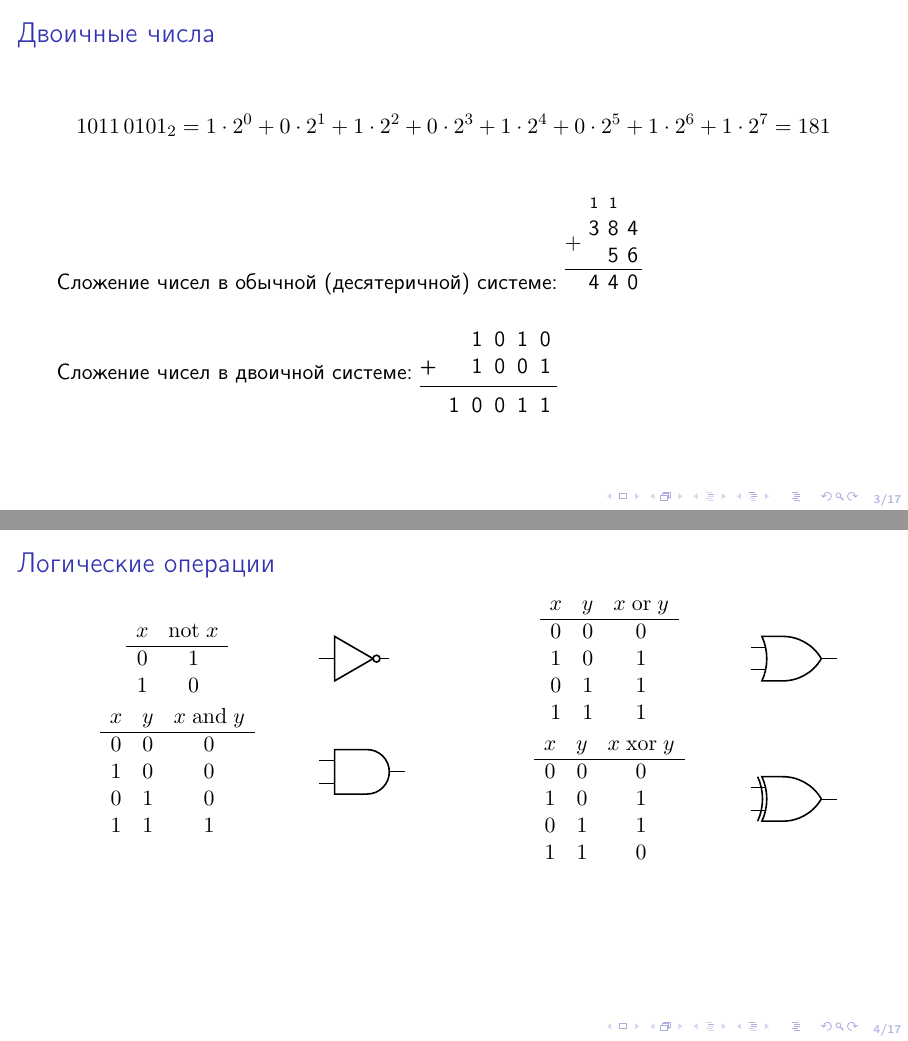
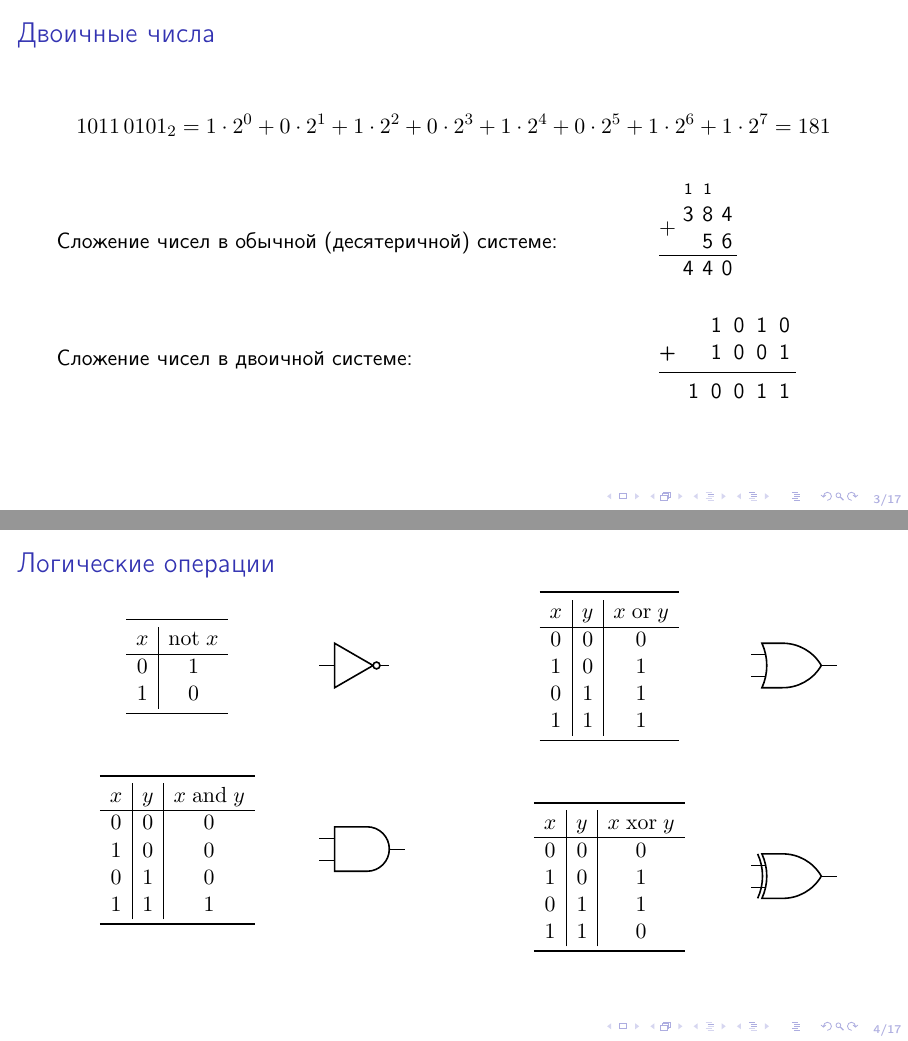
Before and after one commit to arabusov/school-mc-pdp11, LaTeX slides (slides/mcca-slides.tex): pages 3 and 4 of 17, joined at a grey line. Compiled offline with pdfLaTeX.

Commit message:
[logic] improve tables

```diff
--- a/slides/mcca-slides.tex
+++ b/slides/mcca-slides.tex
@@ -6,8 +6,10 @@
 \usepackage{dsfont}
 \usepackage{enumitem}
 \usepackage{bbm}
+\usefonttheme[onlymath]{serif}
+\usepackage{graphicx}
+\graphicspath{{./images}}
 \usepackage{xlop}
-\usefonttheme[onlymath]{serif}
 \usepackage[absolute,overlay]{textpos}
 \textblockorigin{10mm}{10mm} % start everything near the top-left corner
 \usepackage{soul}
@@ -137,11 +139,19 @@
         1 \cdot 2^6 +
         1 \cdot 2^7 = 181
     \end{equation*}
-    \par\vspace{0.5cm}
-    Сложение чисел в обычной (десятеричной) системе:
-    \opadd{384}{56}\qquad\par\vspace{0.5cm}
-    Сложение чисел в двоичной системе:
-    \binaryaddition{1010}{1001}\qquad\par
+    \par\vspace{0.25cm}
+    \begin{minipage}{0.75\textwidth}
+        Сложение чисел в обычной (десятеричной) системе:
+    \end{minipage}
+    \begin{minipage}{0.24\textwidth}
+        \opadd{384}{56}\qquad\par\vspace{0.5cm}
+    \end{minipage}
+    \begin{minipage}{0.75\textwidth}
+        Сложение чисел в двоичной системе:
+    \end{minipage}
+    \begin{minipage}{0.24\textwidth}
+        \binaryaddition{1010}{1001}\qquad\par
+    \end{minipage}
 \end{frame}
 
 \begin{frame}
@@ -163,16 +175,18 @@
                     \node[ieeestd not port] (not1) at (0,0) {};
                 \end{tikzpicture}
             \end{minipage}
-            \par
+            \par\vspace{1.0cm}
             \begin{minipage}{0.69\textwidth}
                 \begin{equation*}
-                    \begin{array}{ccc}
+                    \begin{array}{c|c|c}
+                        \toprule
                         x & y & x\;\mathrm{and}\;y \\
                         \hline
                         0 & 0 & 0 \\
                         1 & 0 & 0 \\
                         0 & 1 & 0 \\
-                        1 & 1 & 1
+                        1 & 1 & 1 \\
+                        \bottomrule
                     \end{array}
                 \end{equation*}
             \end{minipage}
```
Also changed, not shown: slides/Makefile, slides/mcca-slides.tex (20 more changed lines).
